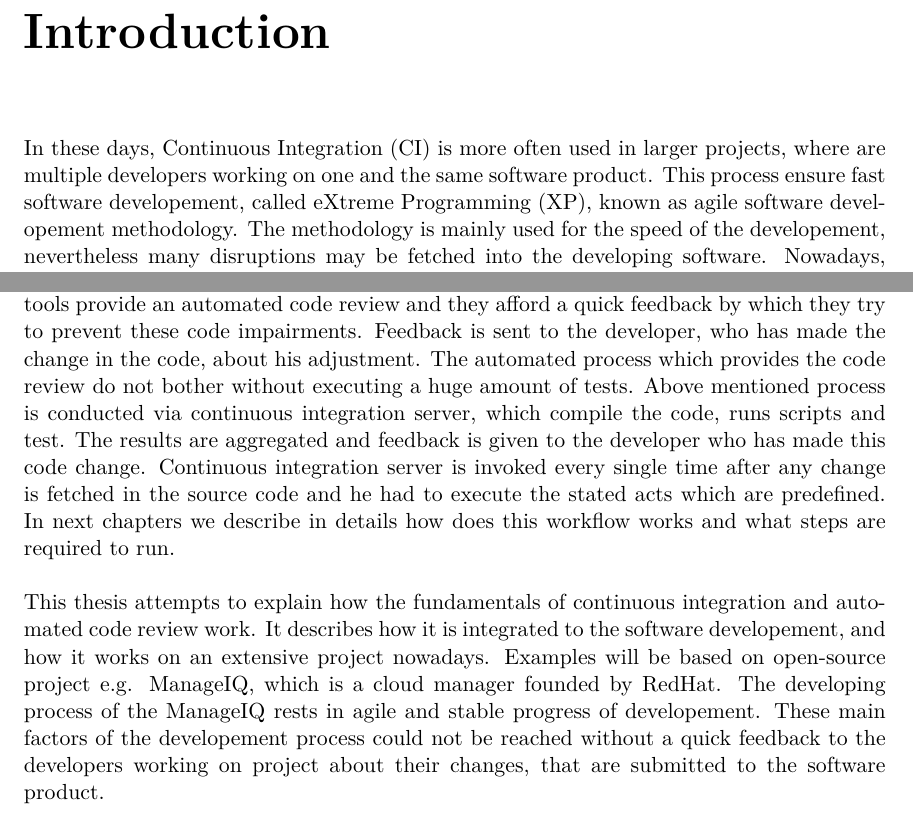
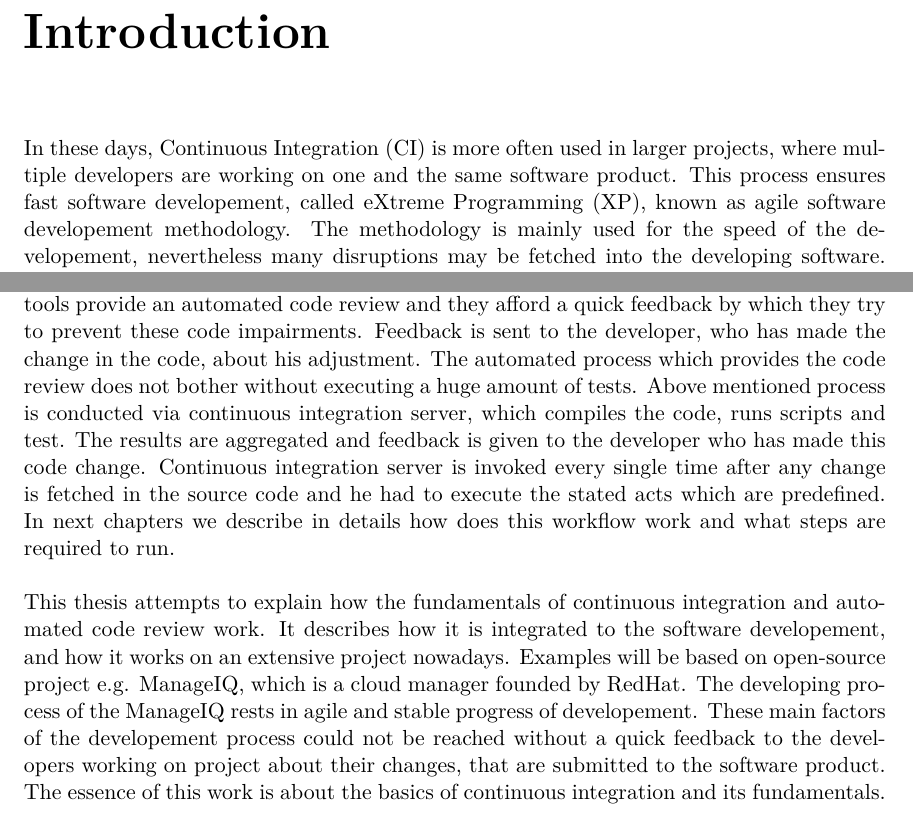
Before and after one commit to europ/VUTBR-FIT-BT, a LaTeX thesis (thesis/projekt.tex, which reads thesis/projekt-01-kapitoly-chapters.tex): two parts of page 5 of 19, joined at a grey line, cut so that both start at the same text. Compiled offline with pdfLaTeX.

Commit message:
Introduction 1.3

```diff
--- a/thesis/projekt-01-kapitoly-chapters.tex
+++ b/thesis/projekt-01-kapitoly-chapters.tex
@@ -3,14 +3,11 @@
 
 \chapter{Introduction}
 
-In these days, Continuous Integration (CI) is more often used in larger projects, where are multiple developers working on one and the same software product. This process ensure fast software developement, called eXtreme Programming (XP), known as agile software developement methodology. The methodology is mainly used for the speed of the developement, nevertheless many disruptions may be fetched into the developing software. Nowadays, although this type of software developement has many disadvantages, it is still much more often used on larger projects. You may also know that the continuous integration is a part of the following open-source projects e.g. facebook, twitter, mozilla. These projects are using one of many famous continuous integration service Travis CI. Excluding Travis CI, there are plenty of other continuous integration services you may heard about, such as Jenkins, TeamCity, CircleCI, GitLab CI, Codeship and so on.\newline
+In these days, Continuous Integration (CI) is more often used in larger projects, where multiple developers are working on one and the same software product. This process ensures fast software developement, called eXtreme Programming (XP), known as agile software developement methodology. The methodology is mainly used for the speed of the developement, nevertheless many disruptions may be fetched into the developing software. Nowadays, although this type of software developement has many disadvantages, it is still much more often used on larger projects. You may also know that the continuous integration is a part of the following open-source projects e.g. facebook, twitter, mozilla. These projects are using one of many famous continuous integration service Travis CI. Excluding Travis CI, there are plenty of other continuous integration services you may heard about, such as Jenkins, TeamCity, CircleCI, GitLab CI, Codeship and so on.\newline
 \newline
-The developement process requires many code checking tools after every single code change in the source code of the software. Forasmuch as with every signle change of code, there is a possibility to add, fix, derange or deteriorate any parts of the software product. These tools provide an automated code review and they afford a quick feedback by which they try to prevent these code impairments. Feedback is sent to the developer, who has made the change in the code, about his adjustment. The automated process which provides the code review do not bother without executing a huge amount of tests. Above mentioned process is conducted via continuous integration server, which compile the code, runs scripts and test. The results are aggregated and feedback is given to the developer who has made this code change. Continuous integration server is invoked every single time after any change is fetched in the source code and he had to execute the stated acts which are predefined. In next chapters we describe in details how does this workflow works and what steps are required to run.\newline
+The developement process requires many code checking tools after every single code change in the source code of the software. Forasmuch as with every signle change of code, there is a possibility to add, fix, derange or deteriorate any parts of the software product. These tools provide an automated code review and they afford a quick feedback by which they try to prevent these code impairments. Feedback is sent to the developer, who has made the change in the code, about his adjustment. The automated process which provides the code review does not bother without executing a huge amount of tests. Above mentioned process is conducted via continuous integration server, which compiles the code, runs scripts and test. The results are aggregated and feedback is given to the developer who has made this code change. Continuous integration server is invoked every single time after any change is fetched in the source code and he had to execute the stated acts which are predefined. In next chapters we describe in details how does this workflow work and what steps are required to run.\newline
 \newline
-This thesis attempts to explain how the fundamentals of continuous integration and automated code review work. It describes how it is integrated to the
-software developement, and how it works on an extensive project nowadays. Examples will be based on open-source project e.g. ManageIQ, which is a cloud manager
-founded by RedHat. The developing process of the ManageIQ rests in agile and stable progress of developement. These main factors of the developement process
-could not be reached without a quick feedback to the developers working on project about their changes, that are submitted to the software product.
+This thesis attempts to explain how the fundamentals of continuous integration and automated code review work. It describes how it is integrated to the software developement, and how it works on an extensive project nowadays. Examples will be based on open-source project e.g. ManageIQ, which is a cloud manager founded by RedHat. The developing process of the ManageIQ rests in agile and stable progress of developement. These main factors of the developement process could not be reached without a quick feedback to the developers working on project about their changes, that are submitted to the software product. The essence of this work is about the basics of continuous integration and its fundamentals.\newline
 
 \chapter{Continuous Integration \& Automated Code Review}
 
```
Also changed, not shown: thesis/projekt.pdf.
